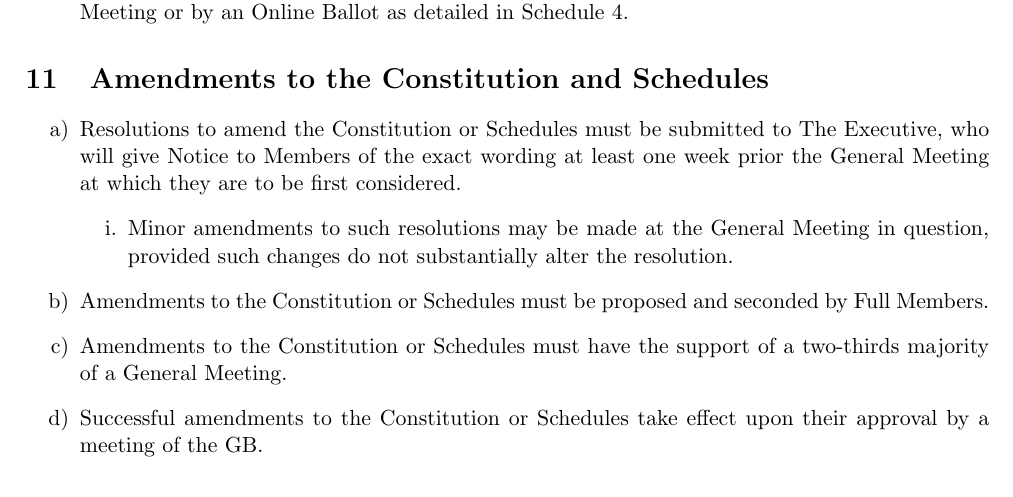
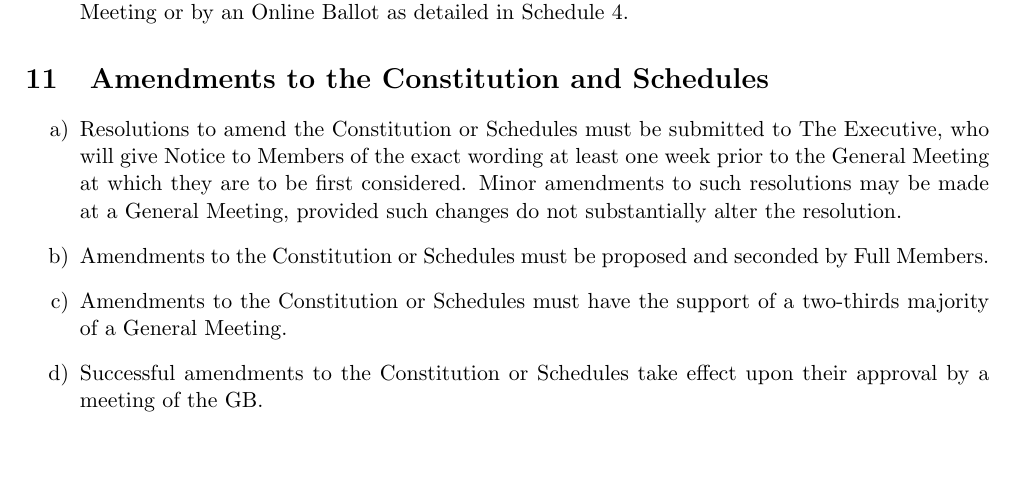
Before and after one commit to SomervilleMCR/constitution, a LaTeX document (mcr_constitution.tex): part of page 6 of 11, cut so that both start at the same text, the shorter picture padded with empty space. Compiled offline with pdfLaTeX.

Commit message:
Change to layout

```diff
--- a/mcr_constitution.tex
+++ b/mcr_constitution.tex
@@ -306,10 +306,7 @@ A member of The Executive or a non-Executive Representative immediately ceases t
 \label{sec:amendment}
 
 \begin{enumerate}
-	\item Resolutions to amend the Constitution or Schedules must be submitted to The Executive, who will give Notice to Members of the exact wording at least one week prior the General Meeting at which they are to be first considered.
-	\begin{enumerate}
-	    \item Minor amendments to such resolutions may be made at the General Meeting in question, provided such changes do not substantially alter the resolution.
-	\end{enumerate}
+	\item Resolutions to amend the Constitution or Schedules must be submitted to The Executive, who will give Notice to Members of the exact wording at least one week prior to the General Meeting at which they are to be first considered. Minor amendments to such resolutions may be made at a General Meeting, provided such changes do not substantially alter the resolution.
     \item Amendments to the Constitution or Schedules must be proposed and seconded by Full Members.
     \item Amendments to the Constitution or Schedules must have the support of a two-thirds majority of a General Meeting.
     \item Successful amendments to the Constitution or Schedules take effect upon their approval by a meeting of the GB.
```
